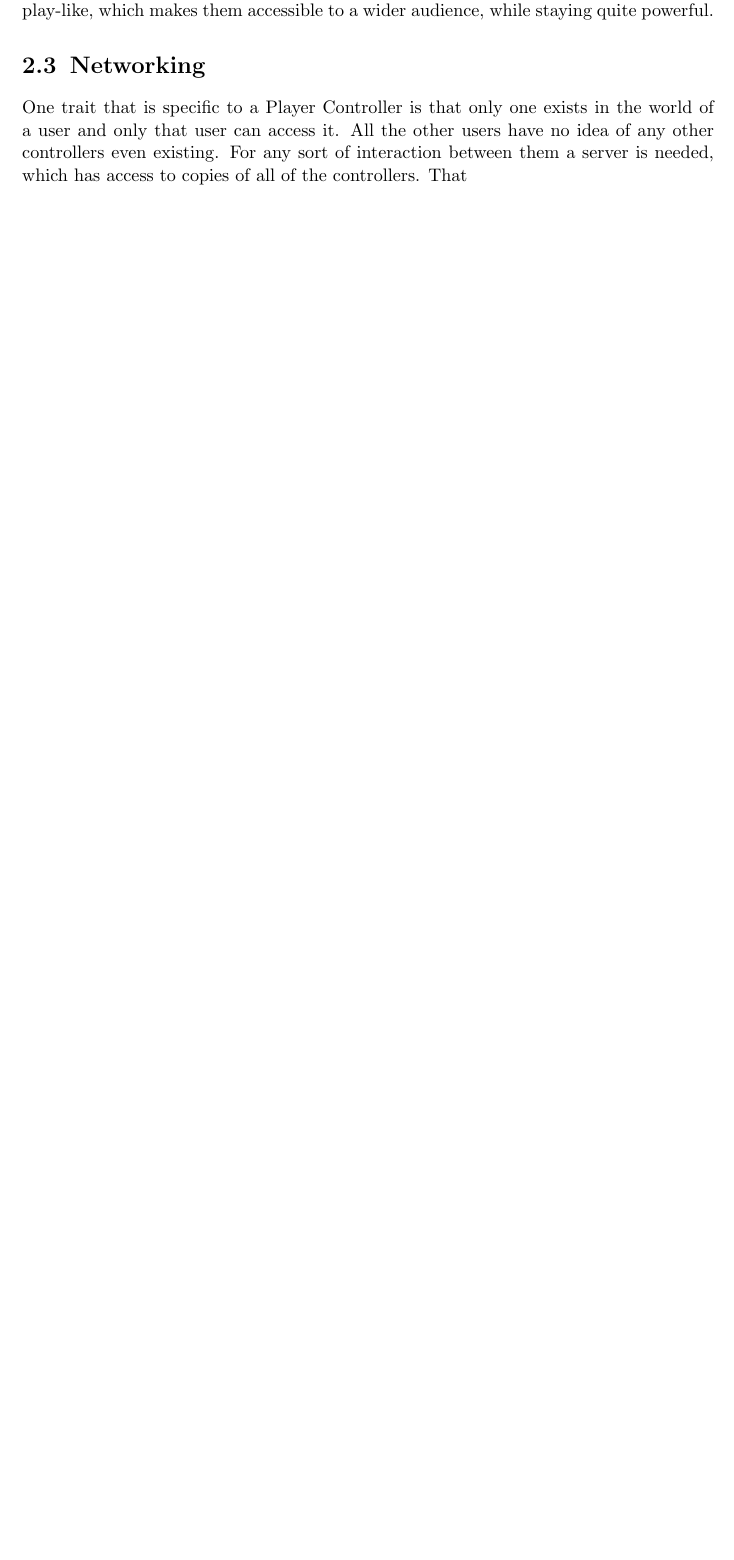
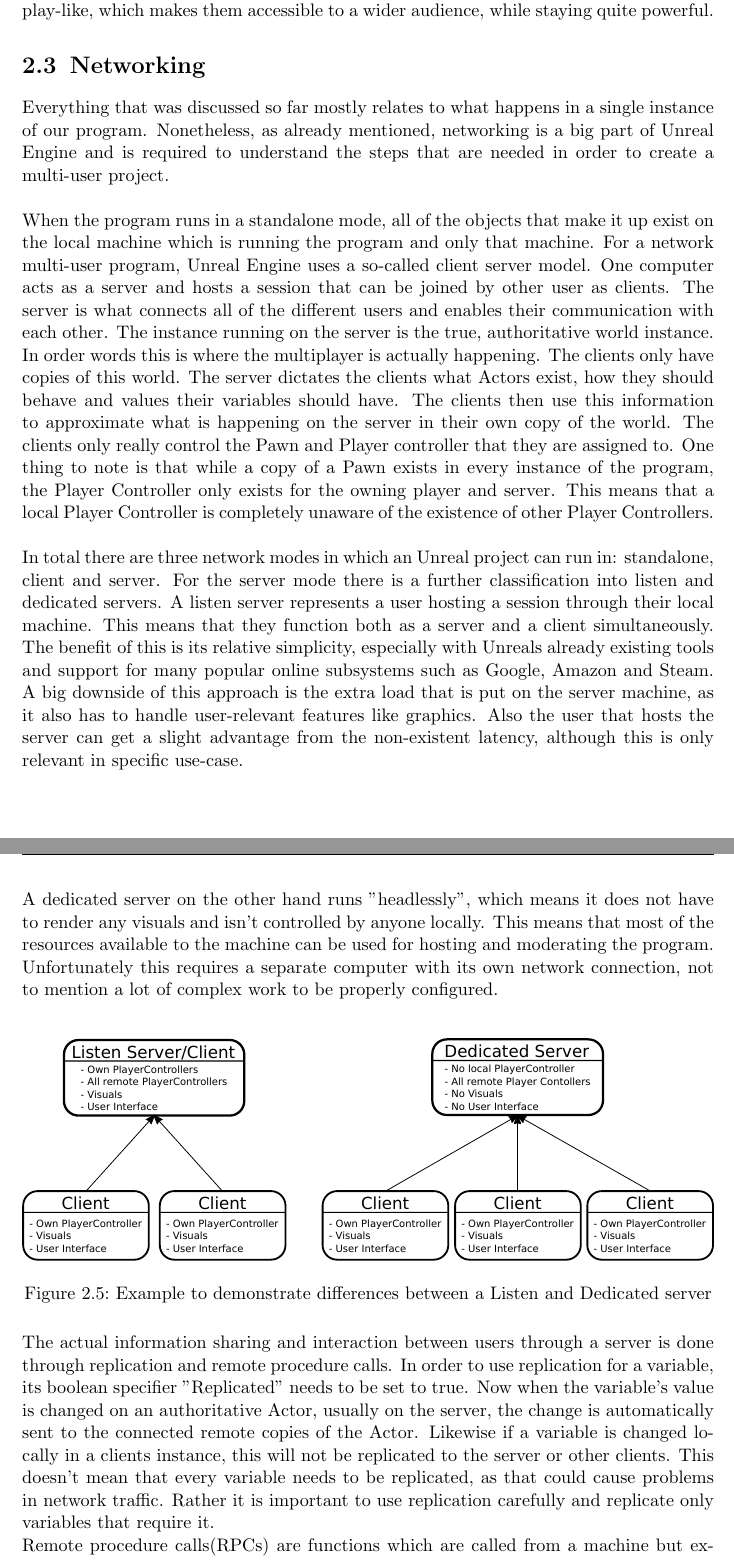
Before and after one commit to MatijaMi/Masterarbeit, a LaTeX thesis (main.tex, which reads Grundlagen.tex): part of page 22 of 40 before the commit and two parts of pages 22 and 23 of 41 after it, the two joined at a grey line, cut so that both start at the same text, the shorter picture padded with empty space. Compiled offline with pdfLaTeX.

Commit message:
Finished intro

```diff
--- a/Grundlagen.tex
+++ b/Grundlagen.tex
@@ -72,5 +72,25 @@ All in all, these properties and features make using Blueprints quite simple and
 
 \section{Networking}
 
-One trait that is specific to a Player Controller is that only one exists in the world of a user and only that user can access it. All the other users have no idea of any other controllers even existing. For any sort of interaction between them a server is needed, which has access to copies of all of the controllers. That
-%check document, explain that for the plugin alone it isn't needed but for the viewer it is necesarry to understand, replications, rpcs,
+Everything that was discussed so far mostly relates to what happens in a single instance of our program. Nonetheless, as already mentioned, networking is a big part of Unreal Engine and is required to understand the steps that are needed in order to create a multi-user project.\\
+
+When the program runs in a standalone mode, all of the objects that make it up exist on the local machine which is running the program and only that machine. For a network multi-user program, Unreal Engine uses a so-called client server model. One computer acts as a server and hosts a session that can be joined by other user as clients. The server is what connects all of the different users and enables their communication with each other. The instance running on the server is the true, authoritative world instance. In order words this is where the multiplayer is actually happening. The clients only have copies of this world. The server dictates the clients what Actors exist, how they should behave and values their variables should have. The clients then use this information to approximate what is happening on the server in their own copy of the world. The clients only really control the Pawn and Player controller that they are assigned to. One thing to note is that while a copy of a Pawn exists in every instance of the program, the Player Controller only exists for the owning player and server. This means that a local Player Controller is completely unaware of the existence of other Player Controllers.\\
+
+In total there are three network modes in which an Unreal project can run in: standalone, client and server. For the server mode there is a further classification into listen and dedicated servers. A listen server represents a user hosting a session through their local machine. This means that they function both as a server and a client simultaneously. The benefit of this is its relative simplicity, especially with Unreals already existing tools and support for many popular online subsystems such as Google, Amazon and Steam. A big downside of this approach is the extra load that is put on the server machine, as it also has to handle user-relevant features like graphics. Also the user that hosts the server can get a slight advantage from the non-existent latency, although this is only relevant in specific use-case.\\
+A dedicated server on the other hand runs "headlessly", which means it does not have to render any visuals and isn't controlled by anyone locally. This means that most of the resources available to the machine can be used for hosting and moderating the program. Unfortunately this requires a separate computer with its own network connection, not to mention a lot of complex work to be properly configured.\\
+
+\begin{figure}[htpb]
+	\centering
+	\includegraphics[width=1\textwidth]{fig/ListenvsDedicated.pdf}
+	\caption[Difference between Listen and Dedicated Server]{Example to demonstrate differences between a Listen and Dedicated server\protect}
+	\label{fig:ListenvDedicated}
+\end{figure}
+
+The actual information sharing and interaction between users through a server is done through replication and remote procedure calls. In order to use replication for a variable, its boolean specifier "Replicated" needs to be set to true. Now when the variable's value is changed on an authoritative Actor, usually on the server, the change is automatically sent to the connected remote copies of the Actor. Likewise if a variable is changed locally in a clients instance, this will not be replicated to the server or other clients. This doesn't mean that every variable needs to be replicated, as that could cause problems in network traffic. Rather it is important to use replication carefully and replicate only variables that require it.\\
+Remote procedure calls(RPCs) are functions which are called from a machine but executed remotely on another machine. They are also known as replicated functions. In order for a function to become an RPC, the keywords server, client or multicast need to be added to its definition. The server and client keywords simply mean that the function should be executed on specifically on the server or client. Multicast means that a function will be called on every instance of an object. Another peculiarity of RPCs is that they have no return value. In order to achieve that another RPC is needed which returns the output from the remote to the local machine.\\
+All of this is only a small section of all the features that Unreal Engine is capable of but for the purposes of this project this should suffice as an introduction to the engine and make understanding the rest of the work easier.
+
+
+
+
+% replications, rpcs,
```
Also changed, not shown: Ergebnisse.tex (+2 -2 lines), header.tex (+5 -5 lines), fig/ListenvsDedicated.pdf (added), fig/ListenvsDedicated.svg (added), main.pdf, 5 other files.
